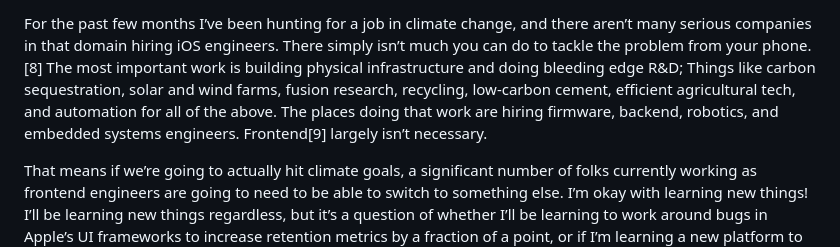
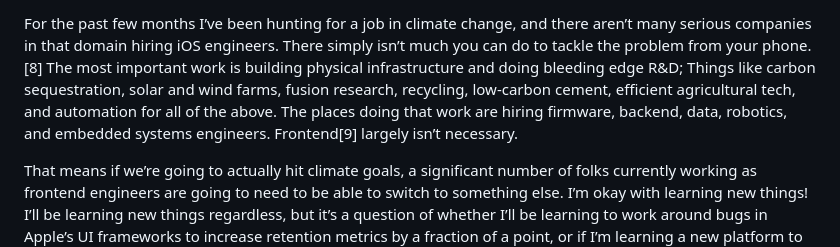
Before and after one commit to twof/twof.github.io, a Markdown page: blog/dependency_injection_cover_letter.md, the part around the change printed below. Rendered like a GitHub page.

```diff
--- a/blog/dependency_injection_cover_letter.md
+++ b/blog/dependency_injection_cover_letter.md
@@ -242,5 +242,5 @@ Every time I’ve worked on a new platform, I’ve learned something new and bro
 
-For the past few months I’ve been hunting for a job in climate change, and there aren’t many serious companies in that domain hiring iOS engineers. There simply isn’t much you can do to tackle the problem from your phone.[8] The most important work is building physical infrastructure and doing bleeding edge R&D; Things like carbon sequestration, solar and wind farms, fusion research, recycling, low-carbon cement, efficient agricultural tech, and automation for all of the above. The places doing that work are hiring firmware, backend, robotics, and embedded systems engineers. Frontend[9] largely isn’t necessary.
+For the past few months I’ve been hunting for a job in climate change, and there aren’t many serious companies in that domain hiring iOS engineers. There simply isn’t much you can do to tackle the problem from your phone.[8] The most important work is building physical infrastructure and doing bleeding edge R&D; Things like carbon sequestration, solar and wind farms, fusion research, recycling, low-carbon cement, efficient agricultural tech, and automation for all of the above. The places doing that work are hiring firmware, backend, data, robotics, and embedded systems engineers. Frontend[9] largely isn’t necessary.
 
 That means if we’re going to actually hit climate goals, a significant number of folks currently working as frontend engineers are going to need to be able to switch to something else. I’m okay with learning new things! I’ll be learning new things regardless, but it’s a question of whether I’ll be learning to work around bugs in Apple’s UI frameworks to increase retention metrics by a fraction of a point, or if I’m learning a new platform to save the planet. I’d much rather be doing the latter.
 
```
Also changed, not shown: other parts of blog/dependency_injection_cover_letter.md (+1 -1 lines).
